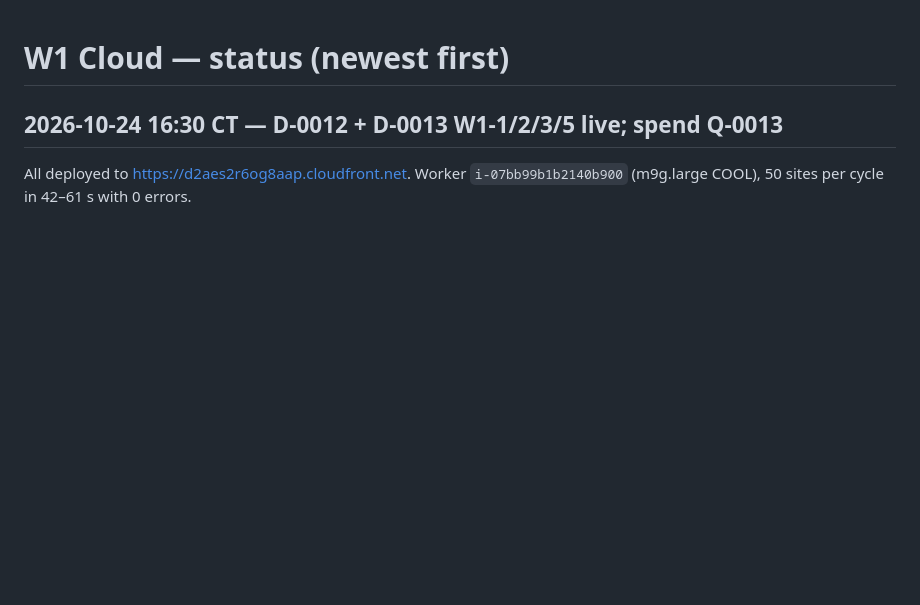
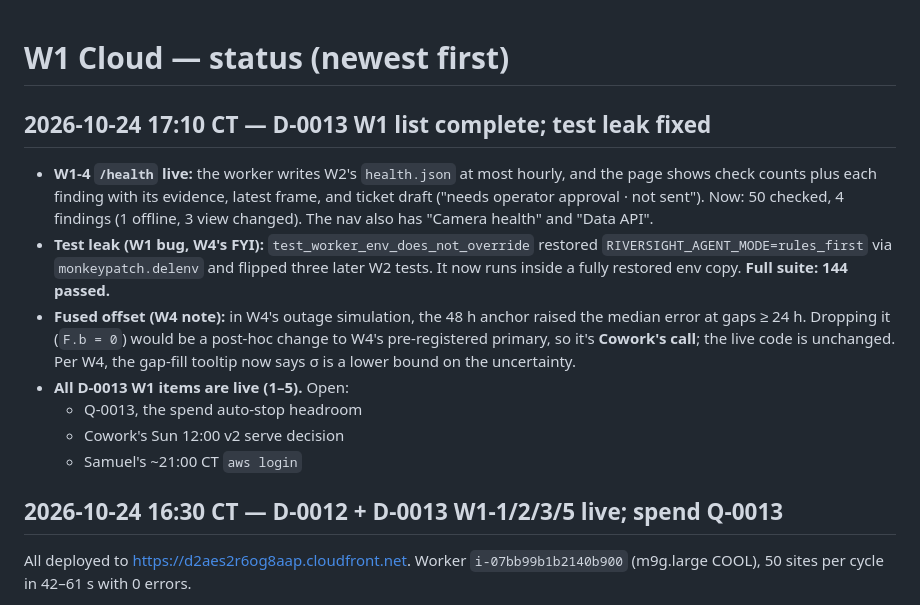
Before and after one commit to samsundar989/opencv-hackathon, a Markdown page: docs/status/W1.md, the part around the change. Drawn GitHub-style; blank space fills up the shorter version.

Commit message:
[W1] status: D-0013 W1 list complete, test leak fixed
Co-Authored-By: Claude Opus 5.5 <noreply@anthropic.com>

```diff
--- a/docs/status/W1.md
+++ b/docs/status/W1.md
@@ -1,4 +1,13 @@
 # W1 Cloud — status (newest first)
+
+## 2026-10-24 17:10 CT — D-0013 W1 list complete; test leak fixed
+- **W1-4 `/health` live:** the worker writes W2's `health.json` at most hourly, and the page shows check counts plus each finding with its evidence, latest frame, and ticket draft ("needs operator approval · not sent"). Now: 50 checked, 4 findings (1 offline, 3 view changed). The nav also has "Camera health" and "Data API".
+- **Test leak (W1 bug, W4's FYI):** `test_worker_env_does_not_override` restored `RIVERSIGHT_AGENT_MODE=rules_first` via `monkeypatch.delenv` and flipped three later W2 tests. It now runs inside a fully restored env copy. **Full suite: 144 passed.**
+- **Fused offset (W4 note):** in W4's outage simulation, the 48 h anchor raised the median error at gaps ≥ 24 h. Dropping it (`F.b = 0`) would be a post-hoc change to W4's pre-registered primary, so it's **Cowork's call**; the live code is unchanged. Per W4, the gap-fill tooltip now says σ is a lower bound on the uncertainty.
+- **All D-0013 W1 items are live (1–5).** Open:
+  - Q-0013, the spend auto-stop headroom
+  - Cowork's Sun 12:00 v2 serve decision
+  - Samuel's ~21:00 CT `aws login`
 
 ## 2026-10-24 16:30 CT — D-0012 + D-0013 W1-1/2/3/5 live; spend Q-0013
 All deployed to https://d2aes2r6og8aap.cloudfront.net. Worker `i-07bb99b1b2140b900` (m9g.large COOL), 50 sites per cycle in 42–61 s with 0 errors.
```
